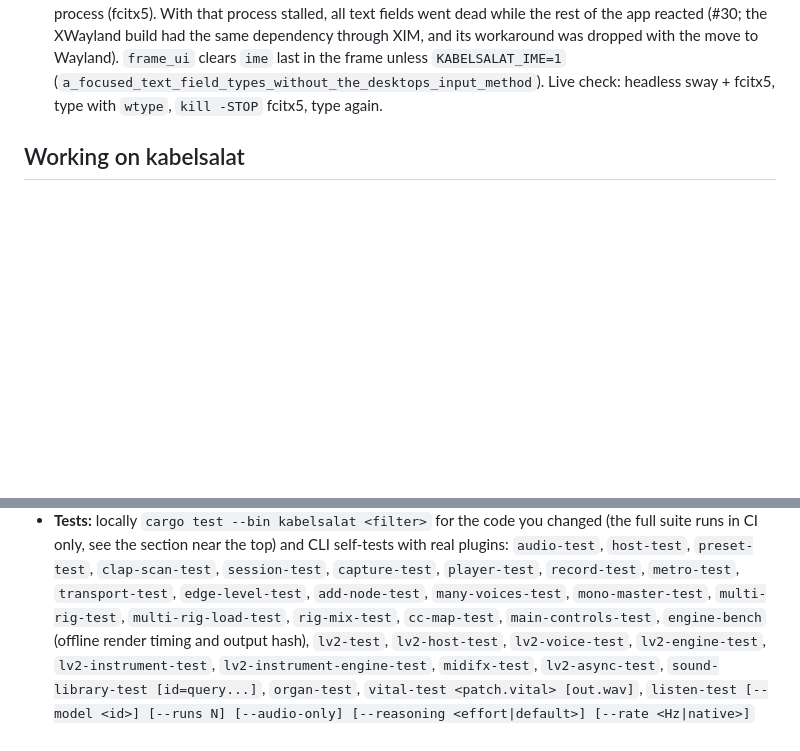
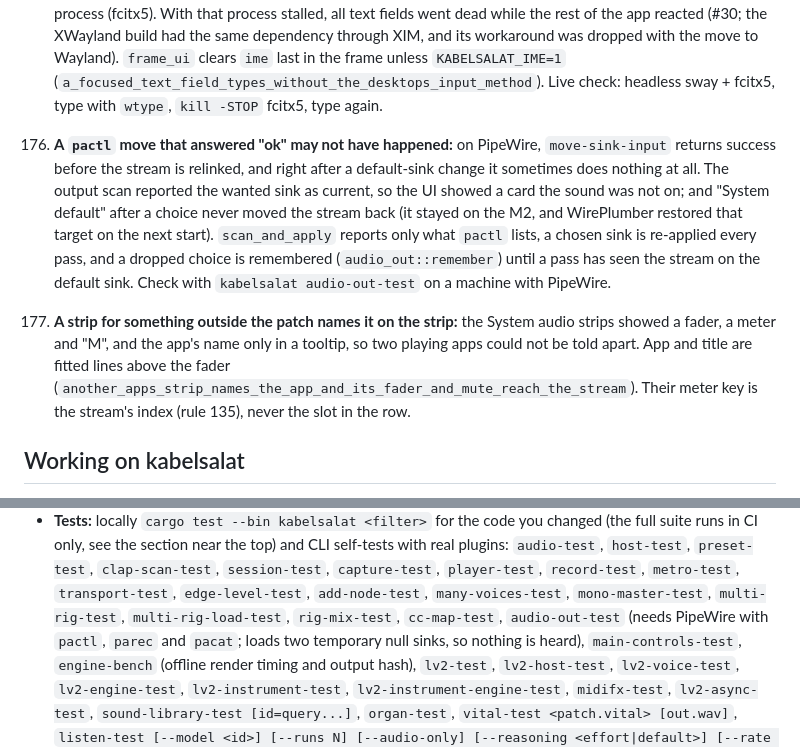
Before and after one commit to ssalentin/kabelsalat, a Markdown page: AGENTS.md, 2 parts joined by grey strips. Rendered like a GitHub page; blank space fills up the shorter version.

```diff
--- a/AGENTS.md
+++ b/AGENTS.md
@@ -1105,6 +1105,23 @@ Learned so far (2026-11-15, UI polish pass):
     (`a_focused_text_field_types_without_the_desktops_input_method`). Live
     check: headless sway + fcitx5, type with `wtype`, `kill -STOP` fcitx5,
     type again.
+159. **A `pactl` move that answered "ok" may not have happened:** on
+    PipeWire, `move-sink-input` returns success before the stream is
+    relinked, and right after a default-sink change it sometimes does
+    nothing at all. The output scan reported the wanted sink as current, so
+    the UI showed a card the sound was not on; and "System default" after a
+    choice never moved the stream back (it stayed on the M2, and WirePlumber
+    restored that target on the next start). `scan_and_apply` reports only
+    what `pactl` lists, a chosen sink is re-applied every pass, and a dropped
+    choice is remembered (`audio_out::remember`) until a pass has seen the
+    stream on the default sink. Check with `kabelsalat audio-out-test` on a
+    machine with PipeWire.
+160. **A strip for something outside the patch names it on the strip:** the
+    System audio strips showed a fader, a meter and "M", and the app's name
+    only in a tooltip, so two playing apps could not be told apart. App and
+    title are fitted lines above the fader
+    (`another_apps_strip_names_the_app_and_its_fader_and_mute_reach_the_stream`).
+    Their meter key is the stream's index (rule 135), never the slot in the row.
 
 ## Working on kabelsalat
 
@@ -1142,6 +1159,8 @@ Learned so far (2026-11-15, UI polish pass):
   `session-test`, `capture-test`, `player-test`, `record-test`, `metro-test`,
   `transport-test`, `edge-level-test`, `add-node-test`, `many-voices-test`, `mono-master-test`,
   `multi-rig-test`, `multi-rig-load-test`, `rig-mix-test`, `cc-map-test`,
+  `audio-out-test` (needs PipeWire with `pactl`, `parec` and `pacat`; loads two
+  temporary null sinks, so nothing is heard),
   `main-controls-test`, `engine-bench` (offline render timing and output hash),
   `lv2-test`, `lv2-host-test`, `lv2-voice-test`, `lv2-engine-test`,
   `lv2-instrument-test`, `lv2-instrument-engine-test`, `midifx-test`, `lv2-async-test`,
```
Also changed, not shown: README.md (+15 -0 lines), changes/system-audio.md (added, +7 -0 lines), docs/shots/system-audio.png (added), 4 other files.
